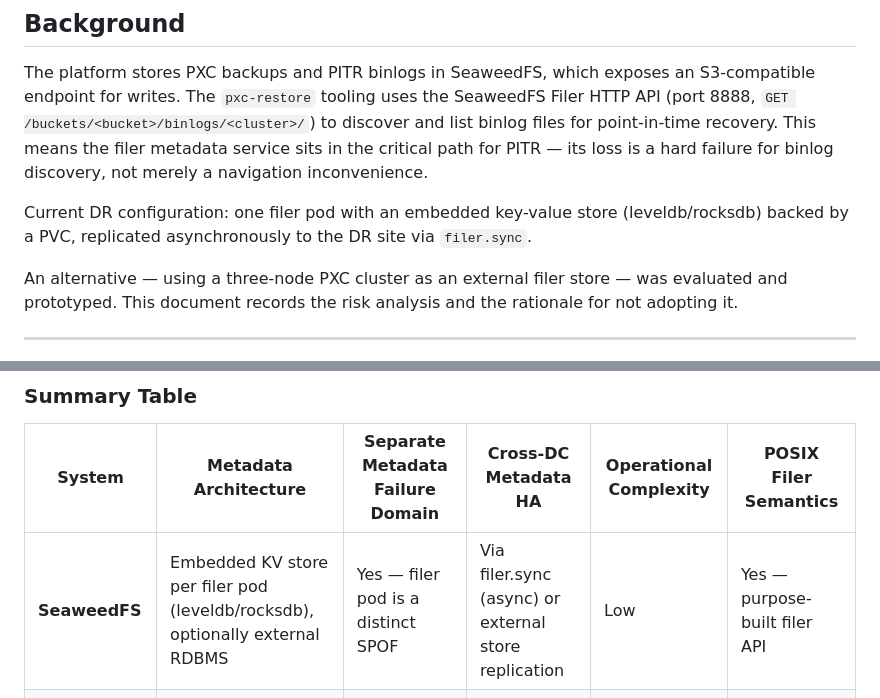
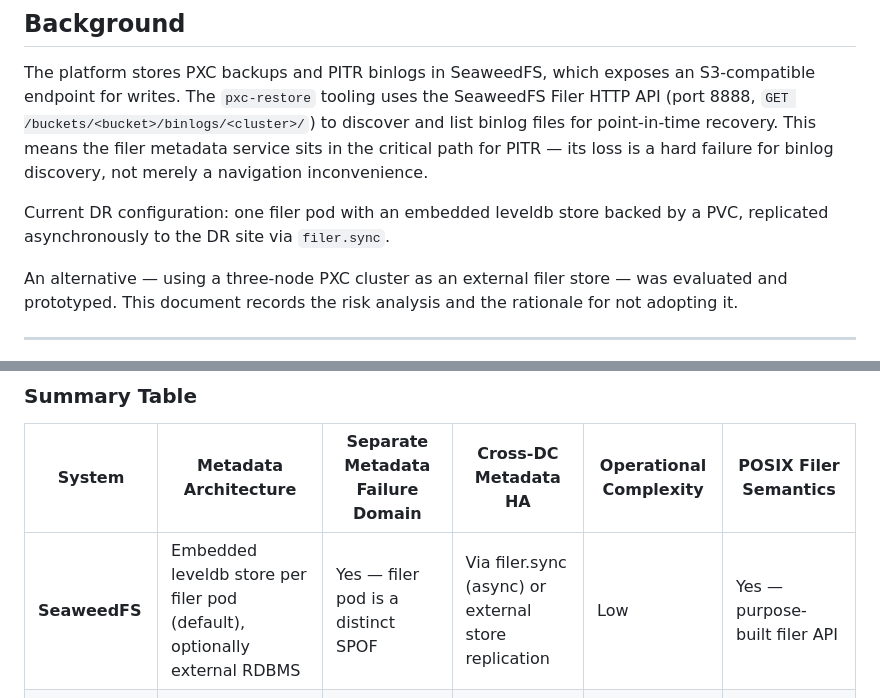
Before and after one commit to cglendenning/percona-operator-eks, a Markdown page: docs/seaweedfs-filer-metadata-risk-analysis.md, 2 parts joined by grey strips. GitHub-like rendering.

Commit message:
clarify filer store is leveldb, not rocksdb
Co-Authored-By: Claude Sonnet 4.6 <noreply@anthropic.com>

```diff
--- a/docs/seaweedfs-filer-metadata-risk-analysis.md
+++ b/docs/seaweedfs-filer-metadata-risk-analysis.md
@@ -10,7 +10,7 @@
 
 The platform stores PXC backups and PITR binlogs in SeaweedFS, which exposes an S3-compatible endpoint for writes. The `pxc-restore` tooling uses the SeaweedFS Filer HTTP API (port 8888, `GET /buckets/<bucket>/binlogs/<cluster>/`) to discover and list binlog files for point-in-time recovery. This means the filer metadata service sits in the critical path for PITR — its loss is a hard failure for binlog discovery, not merely a navigation inconvenience.
 
-Current DR configuration: one filer pod with an embedded key-value store (leveldb/rocksdb) backed by a PVC, replicated asynchronously to the DR site via `filer.sync`.
+Current DR configuration: one filer pod with an embedded leveldb store backed by a PVC, replicated asynchronously to the DR site via `filer.sync`.
 
 An alternative — using a three-node PXC cluster as an external filer store — was evaluated and prototyped. This document records the risk analysis and the rationale for not adopting it.
 
@@ -119,7 +119,7 @@ The filer metadata problem is SeaweedFS-specific because SeaweedFS deliberately
 
 | System | Metadata Architecture | Separate Metadata Failure Domain | Cross-DC Metadata HA | Operational Complexity | POSIX Filer Semantics |
 |---|---|---|---|---|---|
-| **SeaweedFS** | Embedded KV store per filer pod (leveldb/rocksdb), optionally external RDBMS | Yes — filer pod is a distinct SPOF | Via filer.sync (async) or external store replication | Low | Yes — purpose-built filer API |
+| **SeaweedFS** | Embedded leveldb store per filer pod (default), optionally external RDBMS | Yes — filer pod is a distinct SPOF | Via filer.sync (async) or external store replication | Low | Yes — purpose-built filer API |
 | **MinIO** | Inline with objects as `xl.meta` files in erasure-coded data | No — metadata loss = object loss | Via site replication (active-active) | Low | No — S3 only |
 | **GarageFS** | Distributed LMDB per node, Raft-based consensus across nodes | No — metadata is part of storage nodes | Native zone-aware by design | Low-Medium | No — S3 only |
 | **Ceph (RadosGW)** | Stored in dedicated RADOS pools, replicated across OSDs | No — metadata loss = OSD failure (same as data) | Bucket replication (async) or stretch cluster (complex) | Very High | Via CephFS + MDS (separate subsystem) |
```
